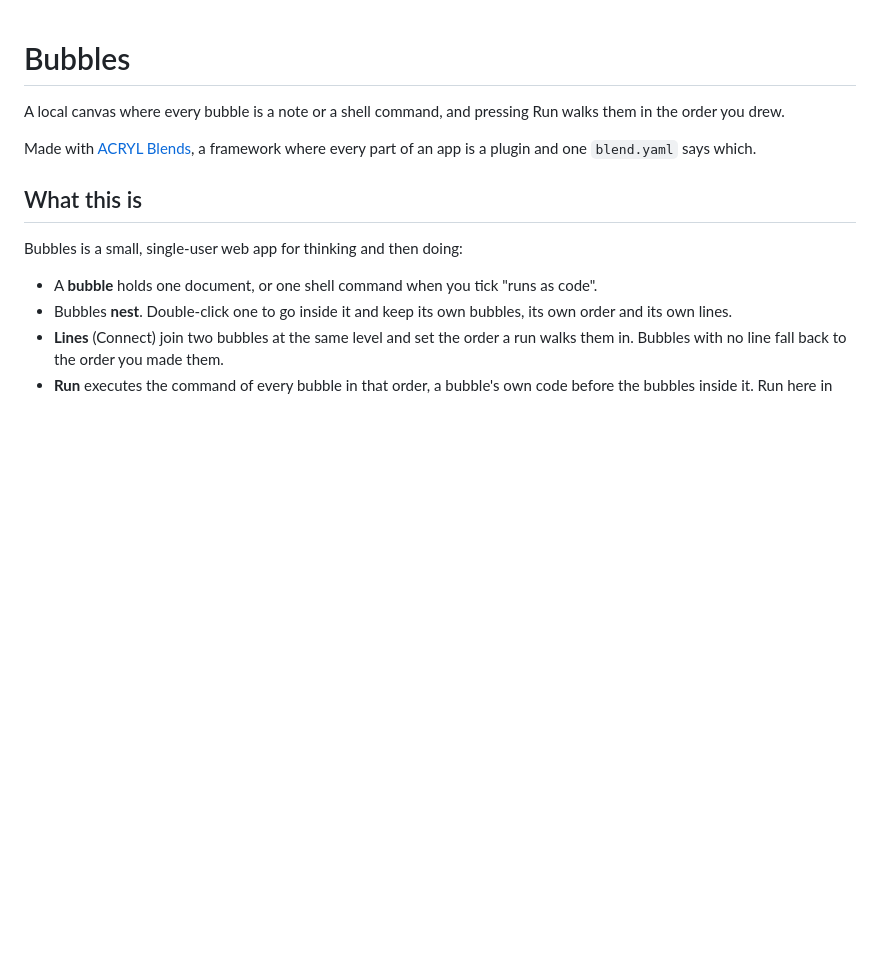
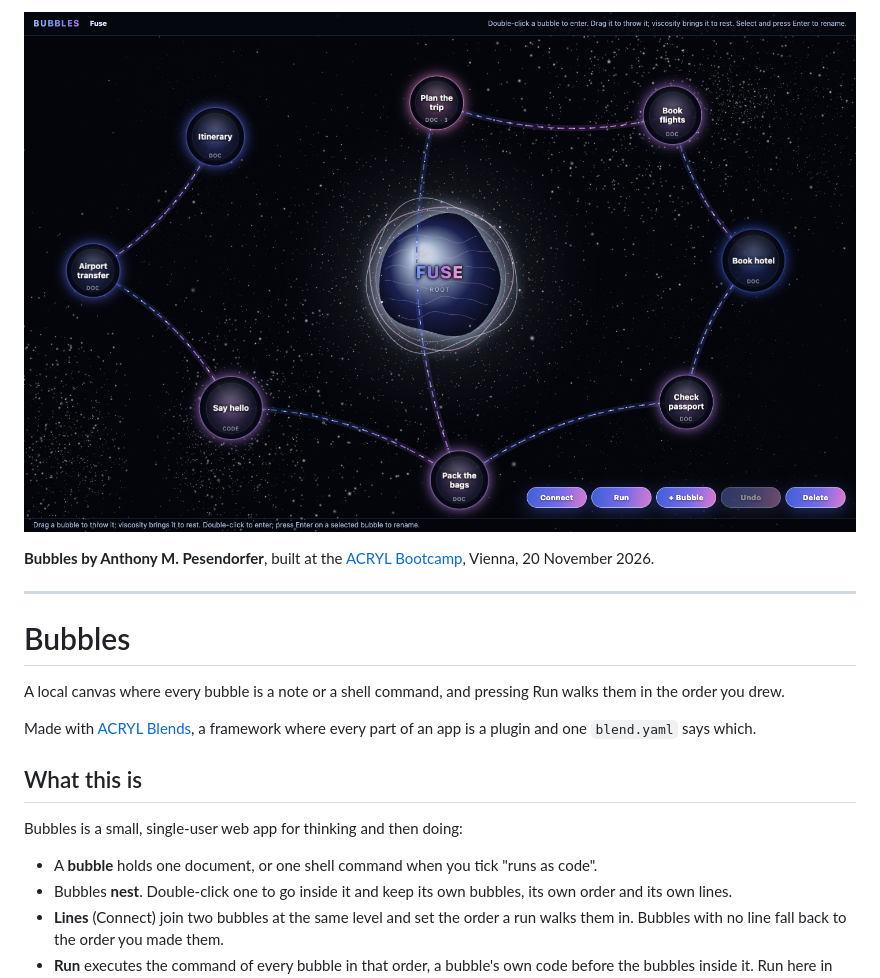
Before and after one commit to acrylworkshop/anthony-pesendorfer-bubbles, a Markdown page: README.md, the part around the change. Rendered like a GitHub page; pictures changed too: docs/workshop-screenshot.png; blank space fills up the shorter version.

Commit message:
readme: lead with a populated canvas and the bootcamp credit

```diff
--- a/README.md
+++ b/README.md
@@ -1,3 +1,9 @@
+![Bubbles: a canvas of connected bubbles, one bubble holding three more](docs/workshop-screenshot.png)
+
+**Bubbles by Anthony M. Pesendorfer**, built at the [ACRYL Bootcamp](https://github.com/acrylworkshop/bootcamp-2026-11-20), Vienna, 20 November 2026.
+
+---
+
 # Bubbles
 
 A local canvas where every bubble is a note or a shell command, and pressing Run walks them in the order you drew.
```
